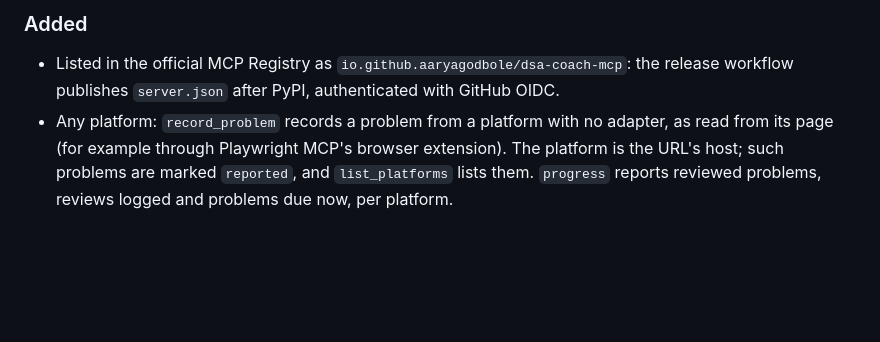
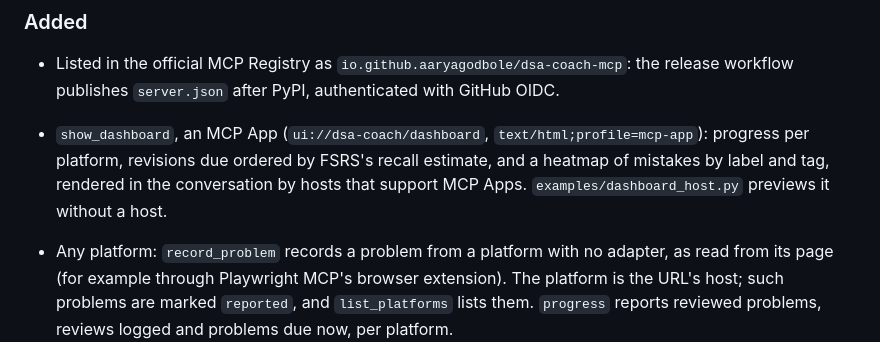
Before and after one commit to aaryagodbole/dsa-coach-mcp, a Markdown page: CHANGELOG.md, the part around the change. Drawn GitHub-style; blank space fills up the shorter version.

```diff
--- a/CHANGELOG.md
+++ b/CHANGELOG.md
@@ -10,6 +10,11 @@ All notable changes to this project are documented here. The format follows
 
 - Listed in the official MCP Registry as `io.github.aaryagodbole/dsa-coach-mcp`: the
   release workflow publishes `server.json` after PyPI, authenticated with GitHub OIDC.
+- `show_dashboard`, an MCP App (`ui://dsa-coach/dashboard`, `text/html;profile=mcp-app`):
+  progress per platform, revisions due ordered by FSRS's recall estimate, and a heatmap
+  of mistakes by label and tag, rendered in the conversation by hosts that support MCP
+  Apps. `examples/dashboard_host.py` previews it without a host.
+
 - Any platform: `record_problem` records a problem from a platform with no adapter, as
   read from its page (for example through Playwright MCP's browser extension). The
   platform is the URL's host; such problems are marked `reported`, and `list_platforms`
```
Also changed, not shown: README.md (+15 -0 lines), docs/dashboard-dark.png (added), docs/dashboard-light.png (added), 5 other files.
